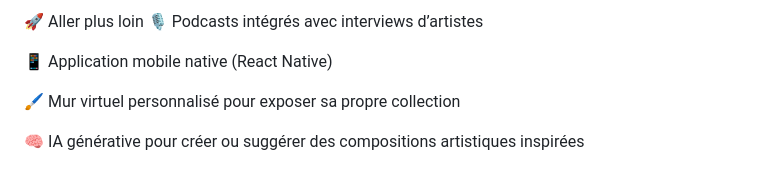
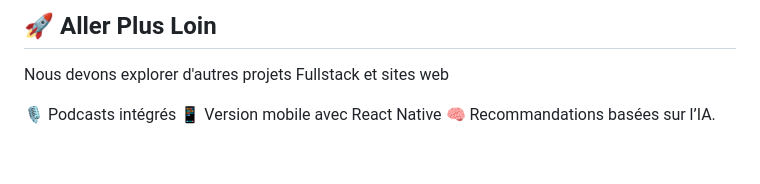
Before and after one commit to idrissdjassa/ProJect-Select-Art-, a Markdown page: README.md, the part around the change printed below. Drawn GitHub-style.

```diff
--- a/README.md
+++ b/README.md
@@ -75,9 +101,8 @@ Optimiser l’IA de recommandations
 
-🚀 Aller plus loin
-🎙️ Podcasts intégrés avec interviews d’artistes
+## 🚀 Aller Plus Loin
 
-📱 Application mobile native (React Native)
+Nous devons  explorer d'autres  projets Fullstack et sites web
 
-🖌 Mur virtuel personnalisé pour exposer sa propre collection
-
-🧠 IA générative pour créer ou suggérer des compositions artistiques inspirées
+🎙️ Podcasts intégrés
+📱 Version mobile avec React Native
+🧠 Recommandations basées sur l’IA.
```
Also changed, not shown: other parts of README.md (+74 -48 lines).
